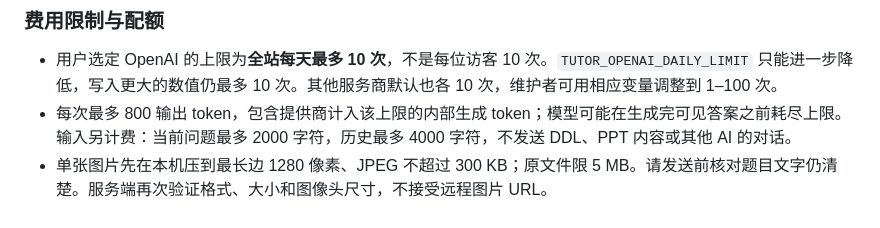
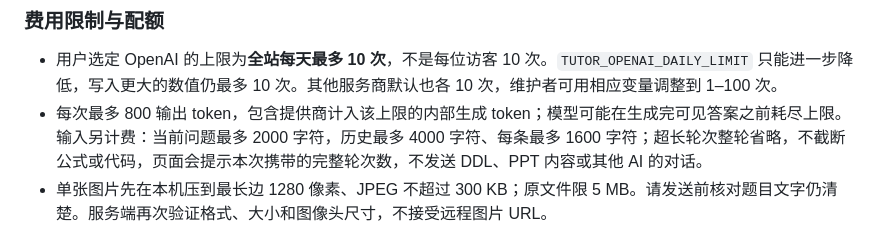
Before and after one commit to wenna-tao/PPT-Master, a Markdown page: README.md, the part around the change. GitHub-like rendering.

Commit message:
Document complete-turn context limits for concise tutoring

```diff
--- a/README.md
+++ b/README.md
@@ -33,7 +33,7 @@ PPT 的 `AI_PROVIDER` 与作业辅导完全分开：PPT 仍只能使用 Gemini /
 ### 费用限制与配额
 
 - 用户选定 OpenAI 的上限为**全站每天最多 10 次**，不是每位访客 10 次。`TUTOR_OPENAI_DAILY_LIMIT` 只能进一步降低，写入更大的数值仍最多 10 次。其他服务商默认也各 10 次，维护者可用相应变量调整到 1–100 次。
-- 每次最多 800 输出 token，包含提供商计入该上限的内部生成 token；模型可能在生成完可见答案之前耗尽上限。输入另计费：当前问题最多 2000 字符，历史最多 4000 字符，不发送 DDL、PPT 内容或其他 AI 的对话。
+- 每次最多 800 输出 token，包含提供商计入该上限的内部生成 token；模型可能在生成完可见答案之前耗尽上限。输入另计费：当前问题最多 2000 字符，历史最多 4000 字符、每条最多 1600 字符；超长轮次整轮省略，不截断公式或代码，页面会提示本次携带的完整轮次数，不发送 DDL、PPT 内容或其他 AI 的对话。
 - 单张图片先在本机压到最长边 1280 像素、JPEG 不超过 300 KB；原文件限 5 MB。请发送前核对题目文字仍清楚。服务端再次验证格式、大小和图像头尺寸，不接受远程图片 URL。
 - 次数按 `Europe/London` 日期统计，每天重置。采用 Netlify Blobs **站点级强一致存储与 ETag 条件写入**；在付费请求前原子预占次数。并发请求、函数冷启动、网页刷新及重新部署不会重置当日记录。
 - 一次请求使用唯一标识，同日同服务商重复标识拒绝再次调用；不自动重试模型、不自动切换服务商、不并行询问多家。失败和超时也占一次，避免重试增加开销；请求已发送但浏览器没收到结果时，次数仍可能已扣除。
```
